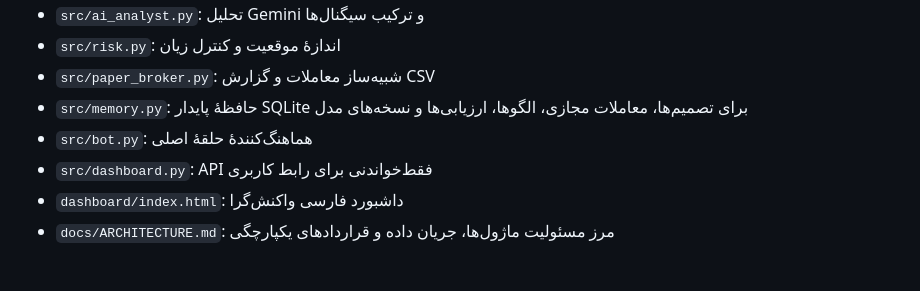
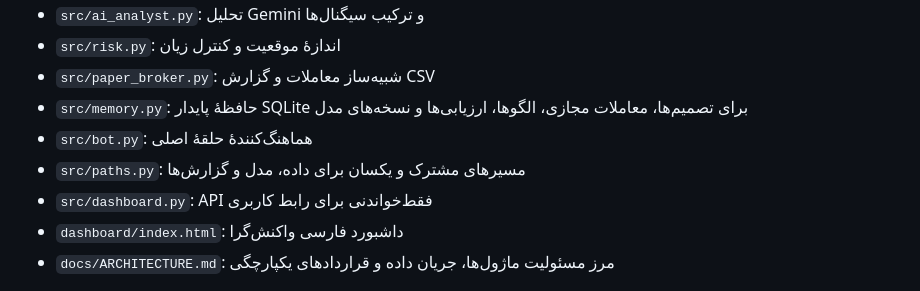
Before and after one commit to HOSSEIN2839/my-trading-ai, a Markdown page: README.md, the part around the change. Rendered like a GitHub page.

Commit message:
Document shared path configuration module

```diff
--- a/README.md
+++ b/README.md
@@ -89,6 +89,7 @@ python -m src.dashboard
 - `src/paper_broker.py`: شبیه‌ساز معاملات و گزارش CSV
 - `src/memory.py`: حافظهٔ پایدار SQLite برای تصمیم‌ها، معاملات مجازی، الگوها، ارزیابی‌ها و نسخه‌های مدل
 - `src/bot.py`: هماهنگ‌کنندهٔ حلقهٔ اصلی
+- `src/paths.py`: مسیرهای مشترک و یکسان برای داده، مدل و گزارش‌ها
 - `src/dashboard.py`: API فقط‌خواندنی برای رابط کاربری
 - `dashboard/index.html`: داشبورد فارسی واکنش‌گرا
 - `docs/ARCHITECTURE.md`: مرز مسئولیت ماژول‌ها، جریان داده و قراردادهای یکپارچگی
```
